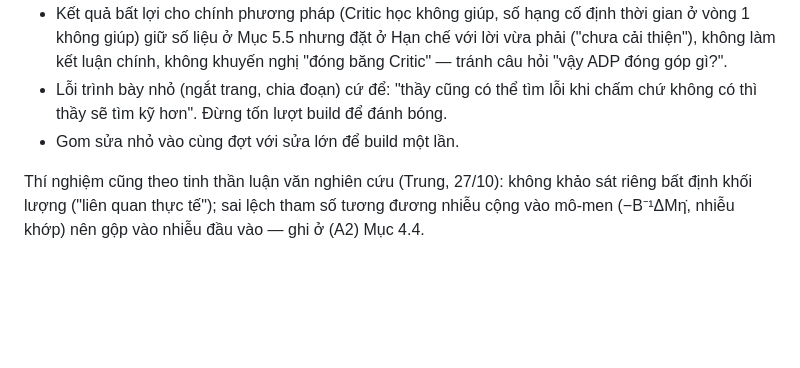
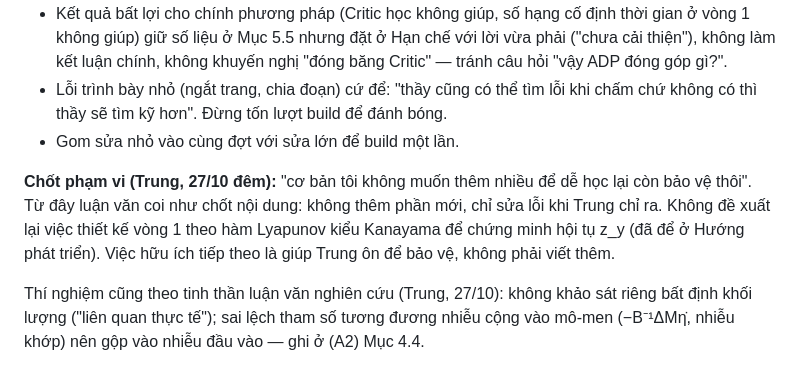
Before and after one commit to trungnguyen278/ADP_Control_for_Wheeled_Mobile_Robot, a Markdown page: memory/feedback_defensible_scope.md, the part around the change. GitHub-like rendering; blank space fills up the shorter version.

Commit message:
docs(memory): chot pham vi luan van, khong them noi dung moi
Co-Authored-By: Claude Opus 5.5 <noreply@anthropic.com>

```diff
--- a/memory/feedback_defensible_scope.md
+++ b/memory/feedback_defensible_scope.md
@@ -36,6 +36,11 @@ chấm + người bảo vệ, Trung chọn hạ mức:
   thì thầy sẽ tìm kỹ hơn". Đừng tốn lượt build để đánh bóng.
 - Gom sửa nhỏ vào cùng đợt với sửa lớn để build một lần.
 
+**Chốt phạm vi (Trung, 27/10 đêm):** "cơ bản tôi không muốn thêm nhiều để dễ học lại còn bảo vệ thôi".
+Từ đây luận văn coi như chốt nội dung: không thêm phần mới, chỉ sửa lỗi khi Trung chỉ ra. Không đề
+xuất lại việc thiết kế vòng 1 theo hàm Lyapunov kiểu Kanayama để chứng minh hội tụ z_y (đã để ở Hướng
+phát triển). Việc hữu ích tiếp theo là giúp Trung ôn để bảo vệ, không phải viết thêm.
+
 Thí nghiệm cũng theo tinh thần luận văn nghiên cứu (Trung, 27/10): không khảo sát riêng bất định
 khối lượng ("liên quan thực tế"); sai lệch tham số tương đương nhiễu cộng vào mô-men
 (−B⁻¹ΔMη̇, nhiễu khớp) nên gộp vào nhiễu đầu vào — ghi ở (A2) Mục 4.4.
```
Also changed, not shown: memory/project_progress.md (+2 -1 lines).
